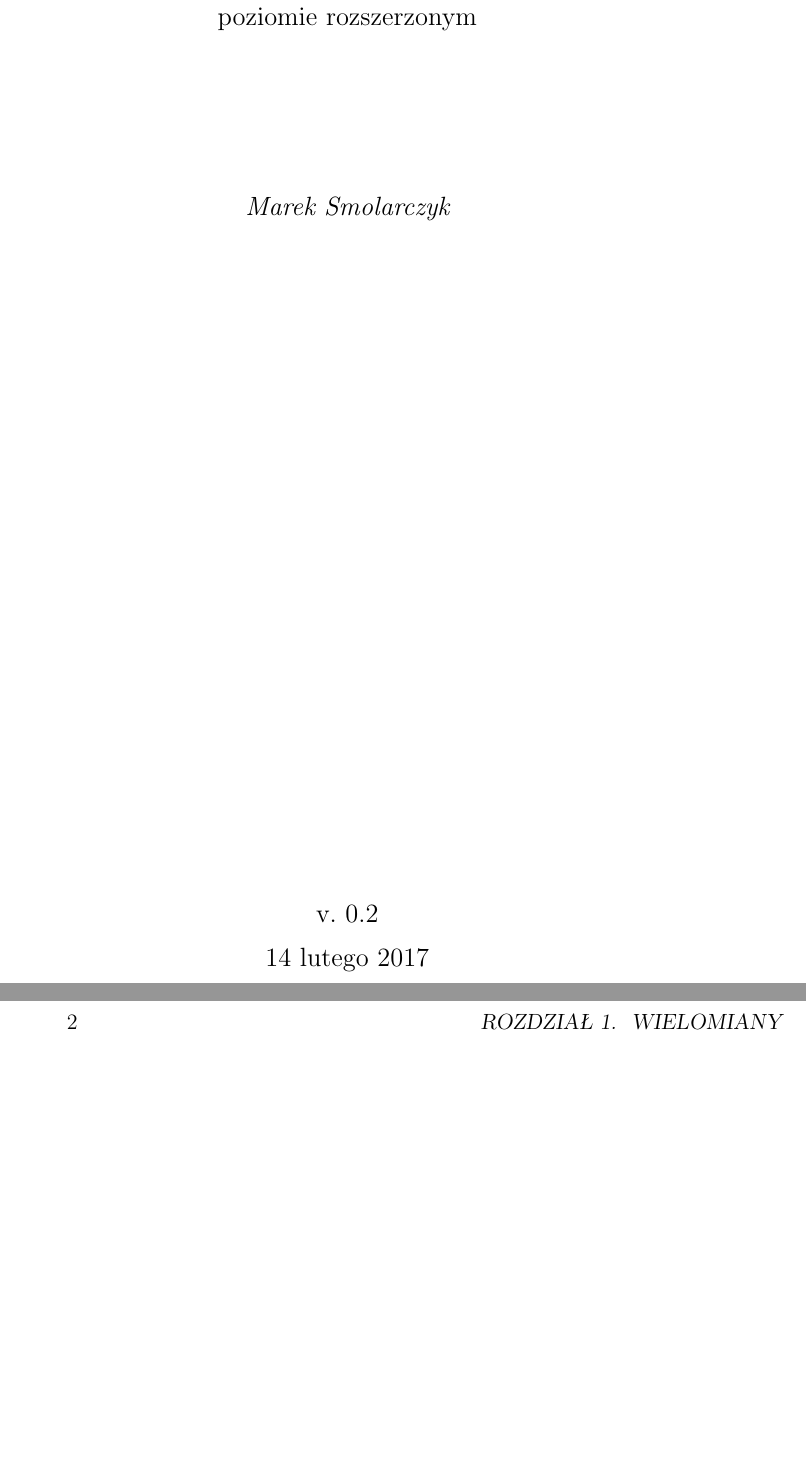
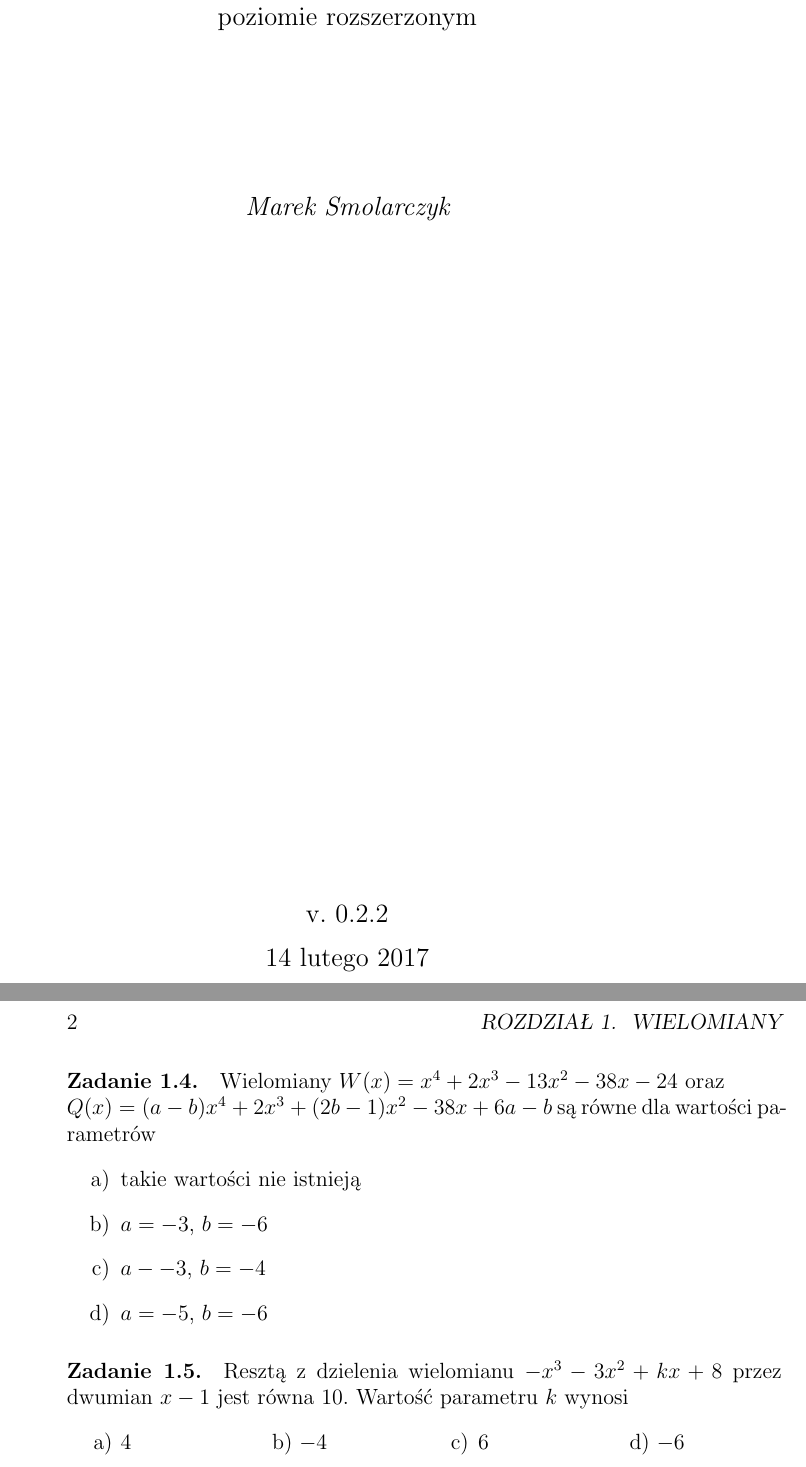
Before and after one commit to maaku33/matematyka-poziom-rozszerzony, a LaTeX book (matematyka-poziom-rozszerzony.tex, which reads TeX_files/chapter01.tex): two parts of pages 1 and 6 of 6, joined at a grey line, cut so that both start at the same text, the shorter picture padded with empty space. Compiled offline with pdfLaTeX.

Commit message:
v. 0.2.2
nowe zadania

```diff
--- a/TeX_files/chapter01.tex
+++ b/TeX_files/chapter01.tex
@@ -27,0 +31,15 @@
+\paragraph{Zadanie 1.4.} Wielomiany $W(x) = x^4 + 2x^3 - 13x^2 - 38x - 24$ oraz\\ ${Q(x) = (a - b)x^4 + 2x^3 +(2b - 1)x^2 -38x +6a - b}$ są równe dla wartości parametrów
+\begin{enumerate}[label=\alph*)]
+	\item takie wartości nie istnieją
+	\item $a = -3$, $b = -6$
+	\item $a - -3$, $b = -4$
+	\item $a = -5$, $b = -6$ %correct%
+\end{enumerate}
+
+\paragraph{Zadanie 1.5.} Resztą z dzielenia wielomianu $-x^3 - 3x^2 + kx +8$ przez dwumian $x - 1$ jest równa $10$. Wartość parametru $k$ wynosi
+\begin{tasks}(4)
+	\task $4$
+	\task $-4$
+	\task $6$ %correct%
+	\task $-6$
+\end{tasks}
--- a/matematyka-poziom-rozszerzony.tex
+++ b/matematyka-poziom-rozszerzony.tex
@@ -23,7 +23,7 @@
 	\vspace{3cm}
 	{ \itshape \large Marek Smolarczyk \par }
 	\vfill
-	{ \large v. 0.2 \par }
+	{ \large v. 0.2.2 \par }
 	\vspace{0.2cm}
 	{ \large \today \par }
 \end{titlepage}
```
Also changed, not shown: matematyka-poziom-rozszerzony.pdf, TeX_files/chapter01.tex (9 more changed lines), 4 other files.
